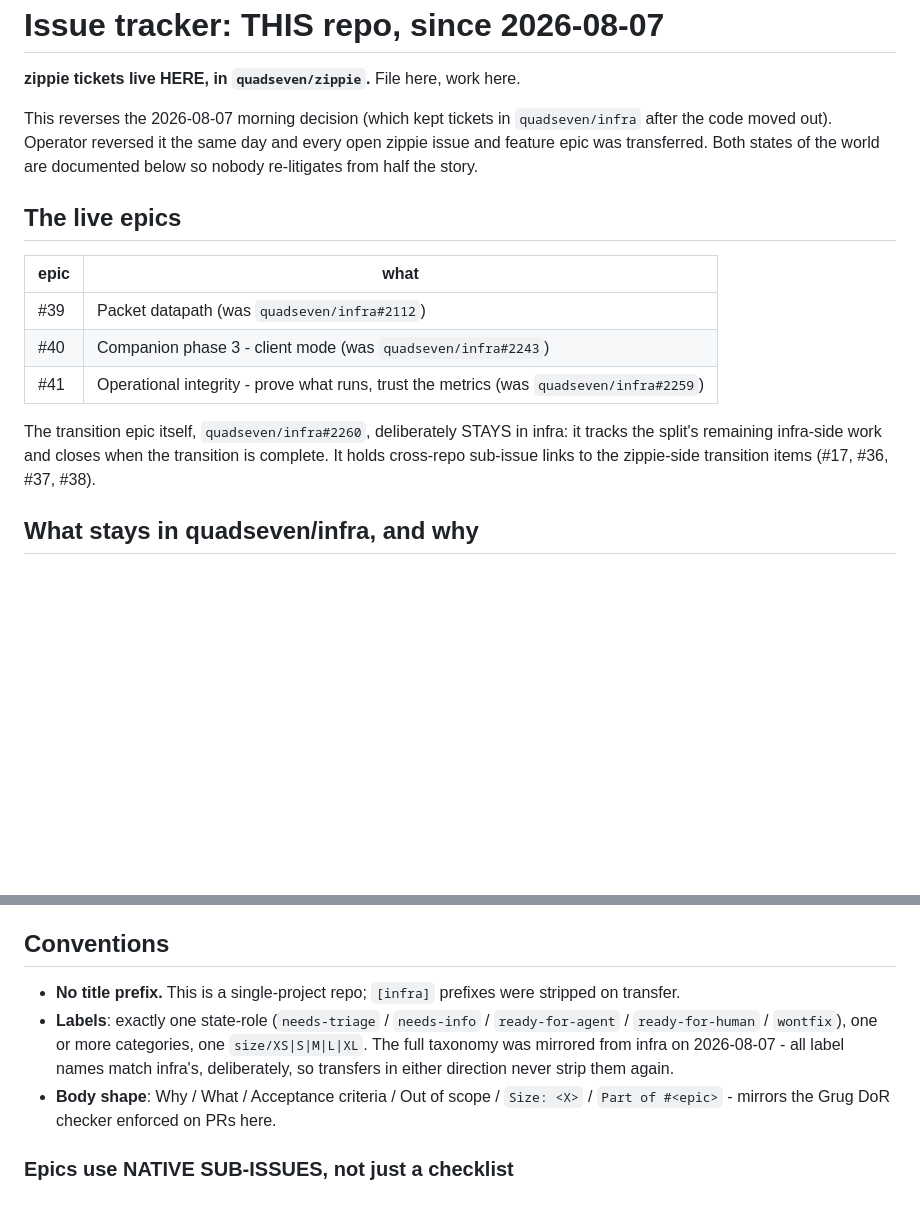
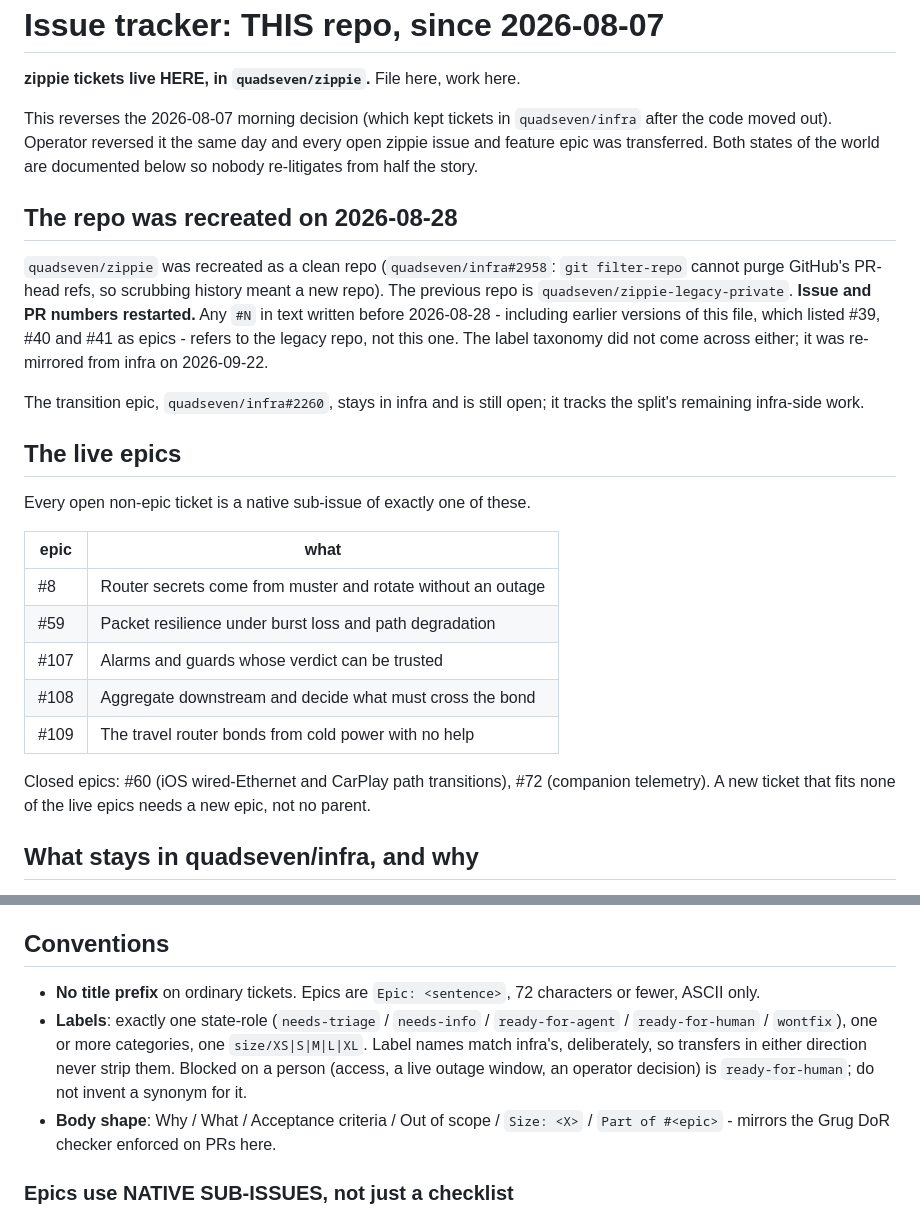
Before and after one commit to quadseven/zippie, a Markdown page: docs/agents/issue-tracker.md, 2 parts joined by grey strips. Rendered like a GitHub page; blank space fills up the shorter version.

Commit message:
docs: tracker doc names epics that exist in this repo (#110)
The live-epics table listed #39, #40 and #41, which are legacy-repo
numbers from before the 2026-08-28 clean-slate recreation - here #39 and
#40 are merged PRs and #41 is an ordinary closed ticket. Replaced it with
the five live epics, recorded that numbers restarted, and pointed the
"blocked on a person" state at infra's canonical ready-for-human label.

Refs #8 #59 #107 #108 #109

Claude-Session: https://claude.ai/code/session_01Qy1o8f99JHcpLQiYTq6v2s

```diff
--- a/docs/agents/issue-tracker.md
+++ b/docs/agents/issue-tracker.md
@@ -7,18 +7,35 @@ This reverses the 2026-08-07 morning decision (which kept tickets in
 every open zippie issue and feature epic was transferred. Both states of the
 world are documented below so nobody re-litigates from half the story.
 
+## The repo was recreated on 2026-08-28
+
+`quadseven/zippie` was recreated as a clean repo (`quadseven/infra#2958`:
+`git filter-repo` cannot purge GitHub's PR-head refs, so scrubbing history
+meant a new repo). The previous repo is `quadseven/zippie-legacy-private`.
+**Issue and PR numbers restarted.** Any `#N` in text written before
+2026-08-28 - including earlier versions of this file, which listed #39, #40
+and #41 as epics - refers to the legacy repo, not this one. The label
+taxonomy did not come across either; it was re-mirrored from infra on
+2026-09-22.
+
+The transition epic, `quadseven/infra#2260`, stays in infra and is still
+open; it tracks the split's remaining infra-side work.
+
 ## The live epics
+
+Every open non-epic ticket is a native sub-issue of exactly one of these.
 
 | epic | what |
 |---|---|
-| #39 | Packet datapath (was `quadseven/infra#2112`) |
-| #40 | Companion phase 3 - client mode (was `quadseven/infra#2243`) |
-| #41 | Operational integrity - prove what runs, trust the metrics (was `quadseven/infra#2259`) |
+| #8 | Router secrets come from muster and rotate without an outage |
+| #59 | Packet resilience under burst loss and path degradation |
+| #107 | Alarms and guards whose verdict can be trusted |
+| #108 | Aggregate downstream and decide what must cross the bond |
+| #109 | The travel router bonds from cold power with no help |
 
-The transition epic itself, `quadseven/infra#2260`, deliberately STAYS in
-infra: it tracks the split's remaining infra-side work and closes when the
-transition is complete. It holds cross-repo sub-issue links to the zippie-side
-transition items (#17, #36, #37, #38).
+Closed epics: #60 (iOS wired-Ethernet and CarPlay path transitions), #72
+(companion telemetry). A new ticket that fits none of the live epics needs a
+new epic, not no parent.
 
 ## What stays in quadseven/infra, and why
 
@@ -37,13 +54,14 @@ transition items (#17, #36, #37, #38).
 
 ## Conventions
 
-- **No title prefix.** This is a single-project repo; `[infra]` prefixes were
-  stripped on transfer.
+- **No title prefix** on ordinary tickets. Epics are `Epic: <sentence>`,
+  72 characters or fewer, ASCII only.
 - **Labels**: exactly one state-role (`needs-triage` / `needs-info` /
   `ready-for-agent` / `ready-for-human` / `wontfix`), one or more categories,
-  one `size/XS|S|M|L|XL`. The full taxonomy was mirrored from infra on
-  2026-08-07 - all label names match infra's, deliberately, so transfers in
-  either direction never strip them again.
+  one `size/XS|S|M|L|XL`. Label names match infra's, deliberately, so
+  transfers in either direction never strip them. Blocked on a person
+  (access, a live outage window, an operator decision) is
+  `ready-for-human`; do not invent a synonym for it.
 - **Body shape**: Why / What / Acceptance criteria / Out of scope /
   `Size: <X>` / `Part of #<epic>` - mirrors the Grug DoR checker enforced on
   PRs here.
```
